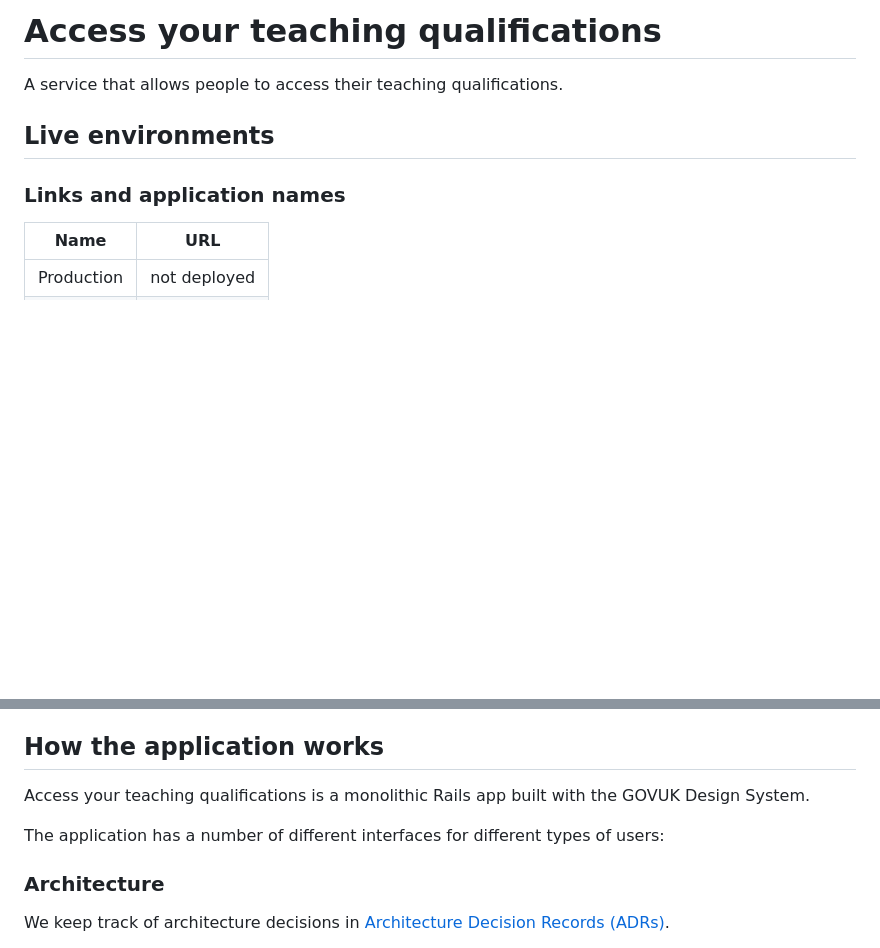
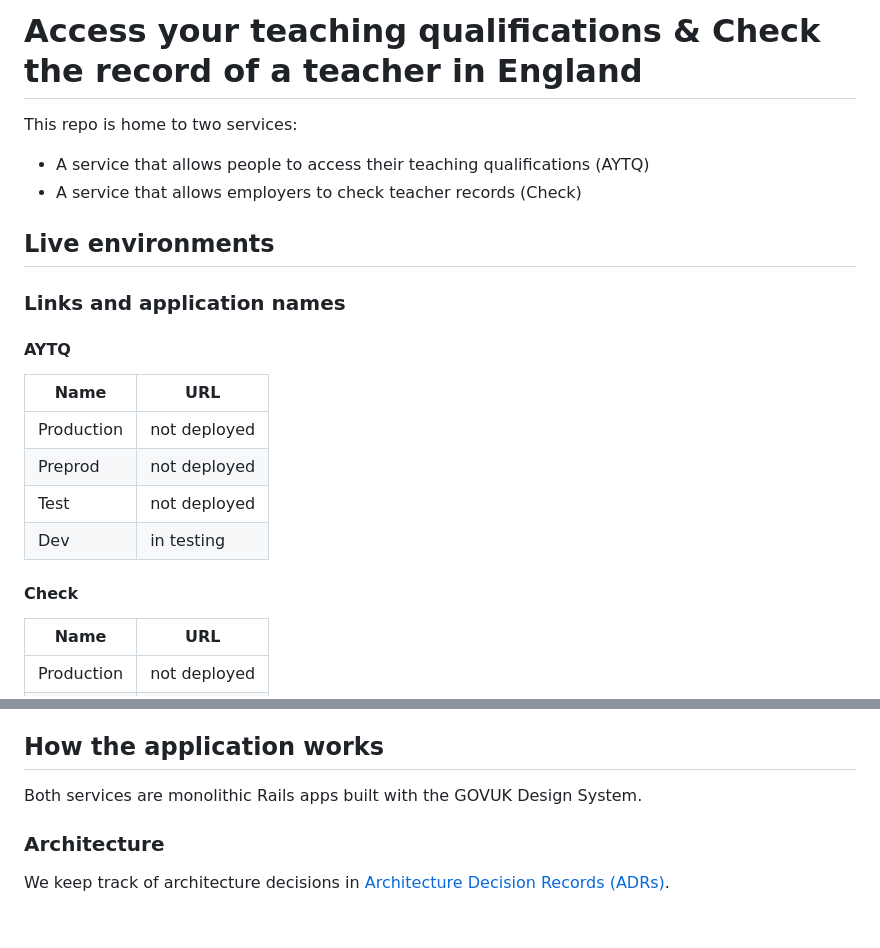
Before and after one commit to DFE-Digital/access-your-teaching-qualifications, a Markdown page: README.md, 2 parts joined by grey strips. GitHub-like rendering; blank space fills up the shorter version.

Commit message:
Minor updates to README to reference both AYTQ and Check services

```diff
--- a/README.md
+++ b/README.md
@@ -1,10 +1,24 @@
-# Access your teaching qualifications
+# Access your teaching qualifications & Check the record of a teacher in England
 
-A service that allows people to access their teaching qualifications.
+This repo is home to two services:
+
+- A service that allows people to access their teaching qualifications (AYTQ)
+- A service that allows employers to check teacher records (Check)
 
 ## Live environments
 
 ### Links and application names
+
+#### AYTQ
+
+| Name       | URL          |
+| ---------- | ------------ |
+| Production | not deployed |
+| Preprod    | not deployed |
+| Test       | not deployed |
+| Dev        | in testing   |
+
+#### Check
 
 | Name       | URL          |
 | ---------- | ------------ |
@@ -34,9 +48,7 @@ All environments have continuous deployment, the state of which can be inspected
 
 ## How the application works
 
-Access your teaching qualifications is a monolithic Rails app built with the GOVUK Design System.
-
-The application has a number of different interfaces for different types of users:
+Both services are monolithic Rails apps built with the GOVUK Design System.
 
 ### Architecture
 
```
